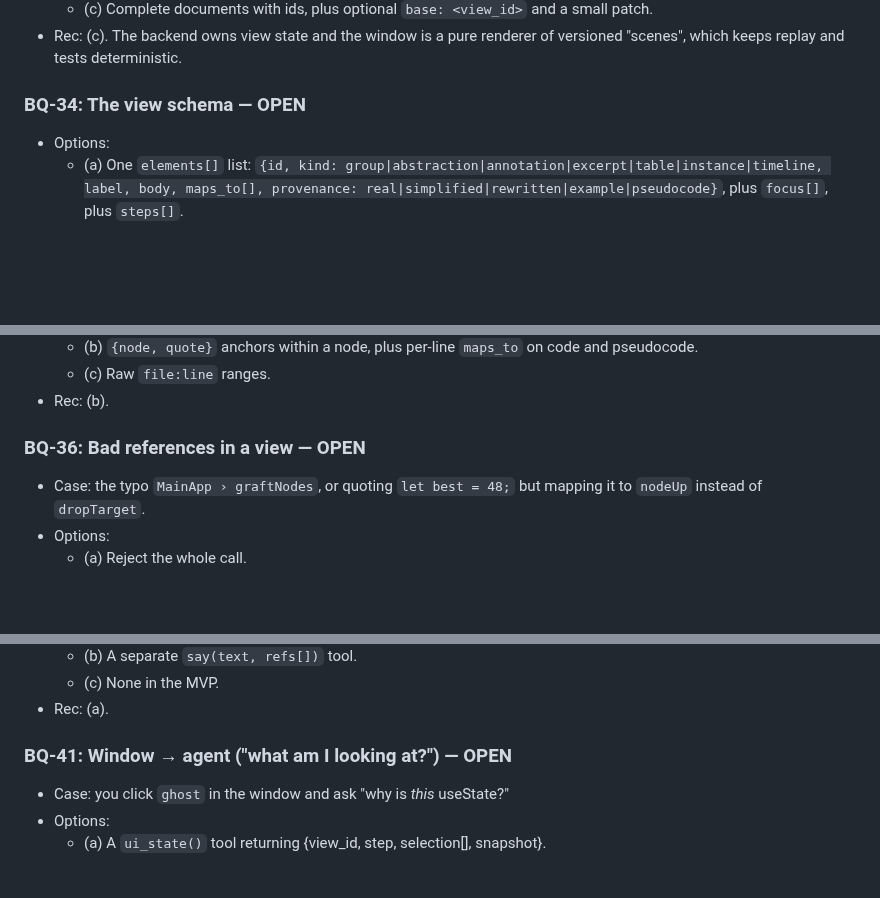
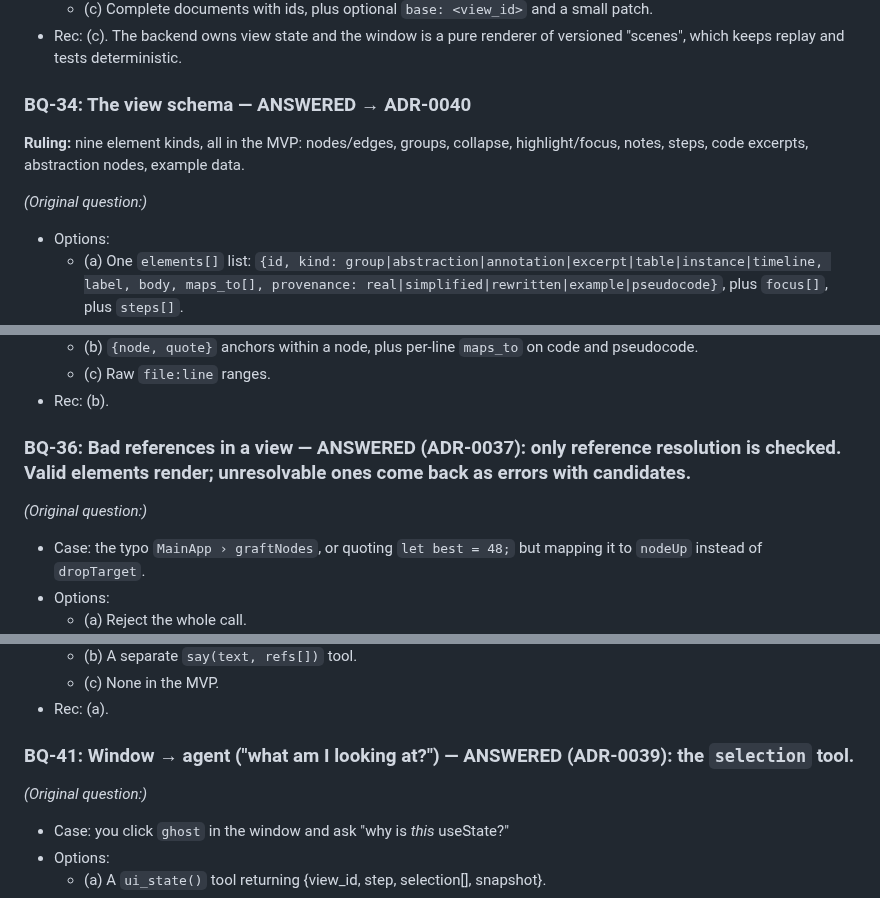
Before and after one commit to andrewsalinas09/Insight, a Markdown page: docs/BUILD-QUESTIONS.md, 3 parts joined by grey strips. GitHub-like rendering; blank space fills up the shorter version.

Commit message:
ADR-0040: the fixed view vocabulary, nine element kinds, all in the MVP
Answers BQ-34; BQ-36 and BQ-41 covered by ADR-0037/0039.

Co-Authored-By: Claude Opus 5.5 <noreply@anthropic.com>

```diff
--- a/docs/BUILD-QUESTIONS.md
+++ b/docs/BUILD-QUESTIONS.md
@@ -406,7 +406,10 @@ What's the first thing that runs, and what's its pass condition?
   - (c) Complete documents with ids, plus optional `base: <view_id>` and a small patch.
 - Rec: (c). The backend owns view state and the window is a pure renderer of versioned "scenes", which keeps replay and tests deterministic.
 
-### BQ-34: The view schema — OPEN
+### BQ-34: The view schema — ANSWERED → ADR-0040
+**Ruling:** nine element kinds, all in the MVP: nodes/edges, groups, collapse, highlight/focus, notes, steps, code excerpts, abstraction nodes, example data.
+
+*(Original question:)*
 - Options:
   - (a) One `elements[]` list: `{id, kind: group|abstraction|annotation|excerpt|table|instance|timeline, label, body, maps_to[], provenance: real|simplified|rewritten|example|pseudocode}`, plus `focus[]`, plus `steps[]`.
   - (b) A typed object per kind, each with its own tool.
@@ -421,7 +424,9 @@ What's the first thing that runs, and what's its pass condition?
   - (c) Raw `file:line` ranges.
 - Rec: (b).
 
-### BQ-36: Bad references in a view — OPEN
+### BQ-36: Bad references in a view — ANSWERED (ADR-0037): only reference resolution is checked. Valid elements render; unresolvable ones come back as errors with candidates.
+
+*(Original question:)*
 - Case: the typo `MainApp › graftNodes`, or quoting `let best = 48;` but mapping it to `nodeUp` instead of `dropTarget`.
 - Options:
   - (a) Reject the whole call.
@@ -463,7 +468,9 @@ What's the first thing that runs, and what's its pass condition?
   - (c) None in the MVP.
 - Rec: (a).
 
-### BQ-41: Window → agent ("what am I looking at?") — OPEN
+### BQ-41: Window → agent ("what am I looking at?") — ANSWERED (ADR-0039): the `selection` tool.
+
+*(Original question:)*
 - Case: you click `ghost` in the window and ask "why is *this* useState?"
 - Options:
   - (a) A `ui_state()` tool returning {view_id, step, selection[], snapshot}.
```
Also changed, not shown: docs/decisions/ADR-0040-the-view-vocabulary.md (added, +29 -0 lines).
